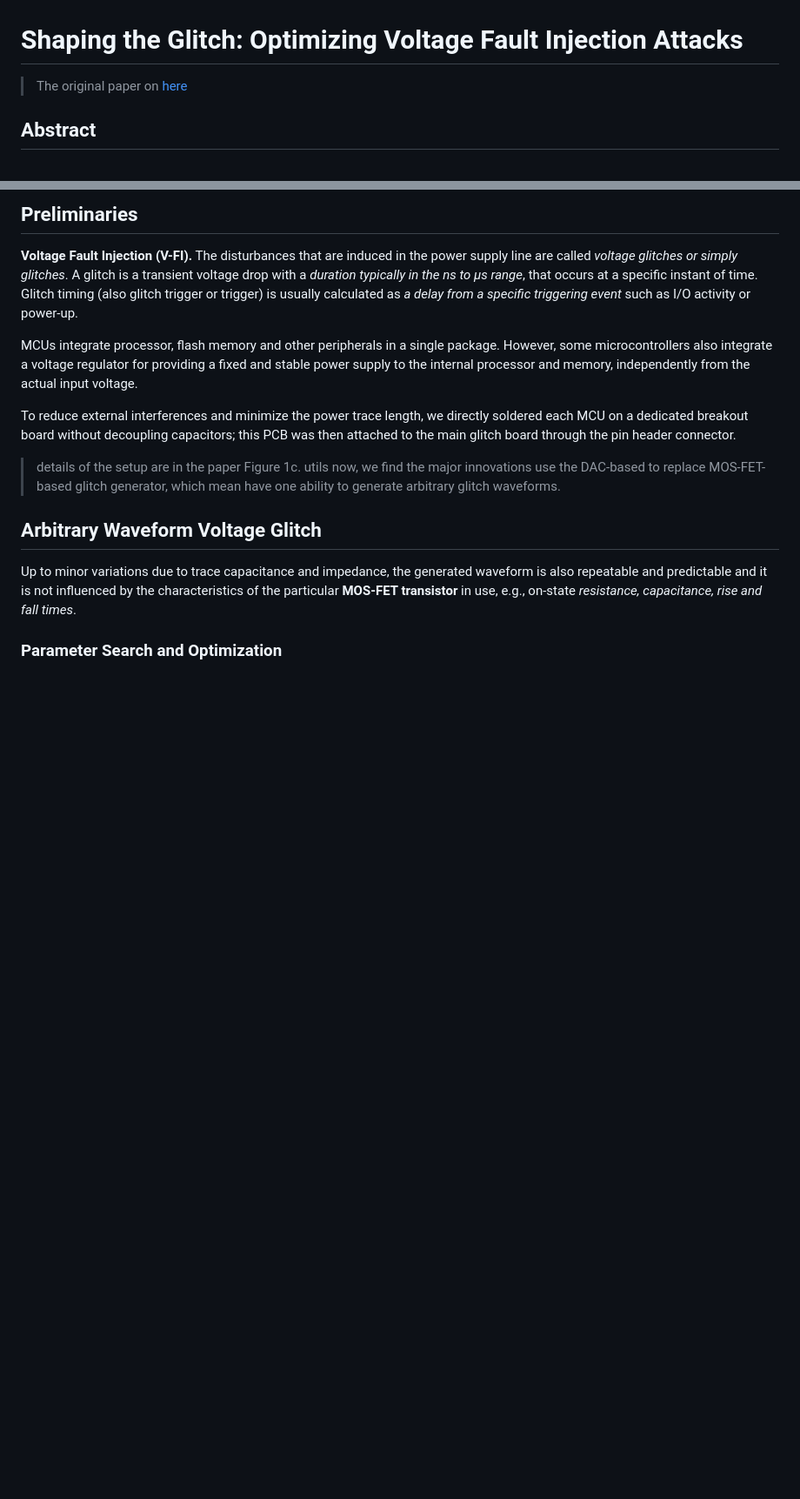
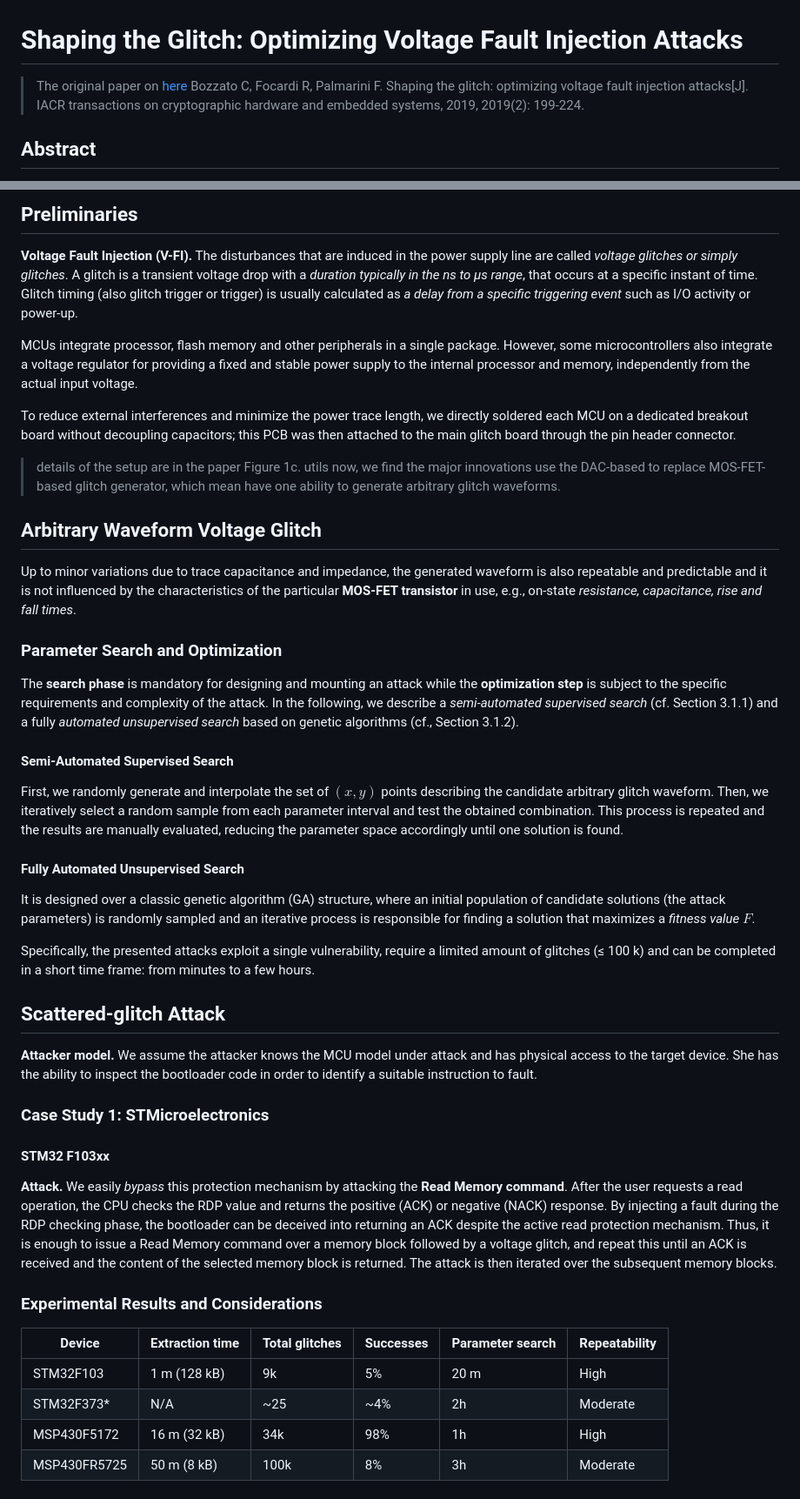
Before and after one commit to jiahaoxiang2000/deeper-paper, a Markdown page: back/voltage-fault-injection.md, 2 parts joined by grey strips. Shown at 87% size. GitHub-like rendering; blank space fills up the shorter version.

Commit message:
feat: add sections on parameter search and optimization for voltage fault injection attacks

```diff
--- a/back/voltage-fault-injection.md
+++ b/back/voltage-fault-injection.md
@@ -1,6 +1,7 @@
 # Shaping the Glitch: Optimizing Voltage Fault Injection Attacks
 
 > The original paper on [here](./paper/Shaping%20the%20Glitch_%20Optimizing%20Voltage%20Fault%20Injection%20Attacks.pdf)
+> Bozzato C, Focardi R, Palmarini F. Shaping the glitch: optimizing voltage fault injection attacks[J]. IACR transactions on cryptographic hardware and embedded systems, 2019, 2019(2): 199-224.
 
 ## Abstract
 
@@ -46,3 +47,42 @@ To reduce external interferences and minimize the power trace length, we directl
 Up to minor variations due to trace capacitance and impedance, the generated waveform is also repeatable and predictable and it is not influenced by the characteristics of the particular **MOS-FET transistor** in use, e.g., on-state _resistance, capacitance, rise and fall times_.
 
 ### Parameter Search and Optimization
+
+The **search phase** is mandatory for designing and mounting an attack while the **optimization step** is subject to the specific requirements and complexity of the attack.
+In the following, we describe a _semi-automated supervised search_ (cf. Section 3.1.1) and a fully _automated unsupervised search_ based on genetic algorithms (cf., Section 3.1.2).
+
+#### Semi-Automated Supervised Search
+
+First, we randomly generate and interpolate the set of $(x, y)$ points describing the candidate arbitrary glitch waveform.
+Then, we iteratively select a random sample from each parameter interval and test the obtained combination.
+This process is repeated and the results are manually evaluated, reducing the parameter space accordingly until one solution is found.
+
+#### Fully Automated Unsupervised Search
+
+It is designed over a classic genetic algorithm (GA) structure, where an initial population of candidate solutions (the attack parameters) is randomly sampled and an iterative process is responsible for finding a solution that maximizes a _fitness value_ $F$.
+
+Specifically, the presented attacks exploit a single vulnerability, require a limited amount of glitches (≤ 100 k) and can be completed in a short time frame: from minutes to a few hours.
+
+## Scattered-glitch Attack
+
+**Attacker model.** We assume the attacker knows the MCU model under attack and has physical access to the target device.
+She has the ability to inspect the bootloader code in order to identify a suitable instruction to fault.
+
+### Case Study 1: STMicroelectronics
+
+#### STM32 F103xx
+
+**Attack.** We easily _bypass_ this protection mechanism by attacking the **Read Memory command**.
+After the user requests a read operation, the CPU checks the RDP value and returns the positive (ACK) or negative (NACK) response.
+By injecting a fault during the RDP checking phase, the bootloader can be deceived into returning an ACK despite the active read protection mechanism.
+Thus, it is enough to issue a Read Memory command over a memory block followed by a voltage glitch, and repeat this until an ACK is received and the content of the selected memory block is returned.
+The attack is then iterated over the subsequent memory blocks.
+
+### Experimental Results and Considerations
+
+| Device       | Extraction time | Total glitches | Successes | Parameter search | Repeatability |
+| ------------ | --------------- | -------------- | --------- | ---------------- | ------------- |
+| STM32F103    | 1 m (128 kB)    | 9k             | 5%        | 20 m             | High          |
+| STM32F373\*  | N/A             | ~25            | ~4%       | 2h               | Moderate      |
+| MSP430F5172  | 16 m (32 kB)    | 34k            | 98%       | 1h               | High          |
+| MSP430FR5725 | 50 m (8 kB)     | 100k           | 8%        | 3h               | Moderate      |
```
